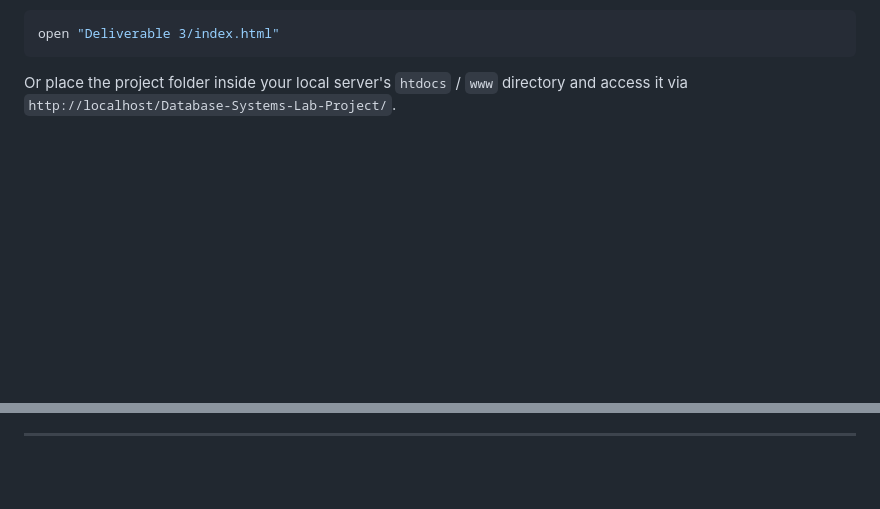
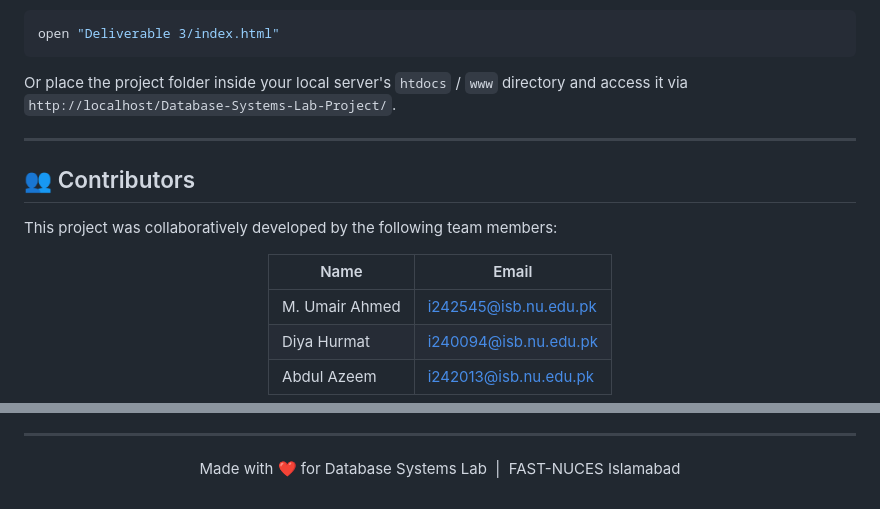
Before and after one commit to AbdulAzeemHashmi/Database-Systems-Lab-Project, a Markdown page: README.md, 2 parts joined by grey strips. Drawn GitHub-style; blank space fills up the shorter version.

```diff
--- a/README.md
+++ b/README.md
@@ -165,3 +165,17 @@ open "Deliverable 3/index.html"
 
 Or place the project folder inside your local server's `htdocs` / `www` directory and access it via `http://localhost/Database-Systems-Lab-Project/`.
 
+---
+
+## 👥 Contributors
+
+This project was collaboratively developed by the following team members:
+
+<div align="center">
+
+| Name | Email |
+|---|---|
+| M. Umair Ahmed | [i242545@isb.nu.edu.pk](mailto:i242545@isb.nu.edu.pk) |
+| Diya Hurmat | [i240094@isb.nu.edu.pk](mailto:i240094@isb.nu.edu.pk) |
+| Abdul Azeem | [i242013@isb.nu.edu.pk](mailto:i242013@isb.nu.edu.pk) |
+
@@ -168,2 +183,6 @@ Or place the project folder inside your local server's `htdocs` / `www` director
 
 ---
+
+<div align="center">
+  <p>Made with ❤️ for Database Systems Lab &nbsp;|&nbsp; FAST-NUCES Islamabad</p>
+</div>
```
Also changed, not shown: other parts of README.md (+1 -0 lines).
